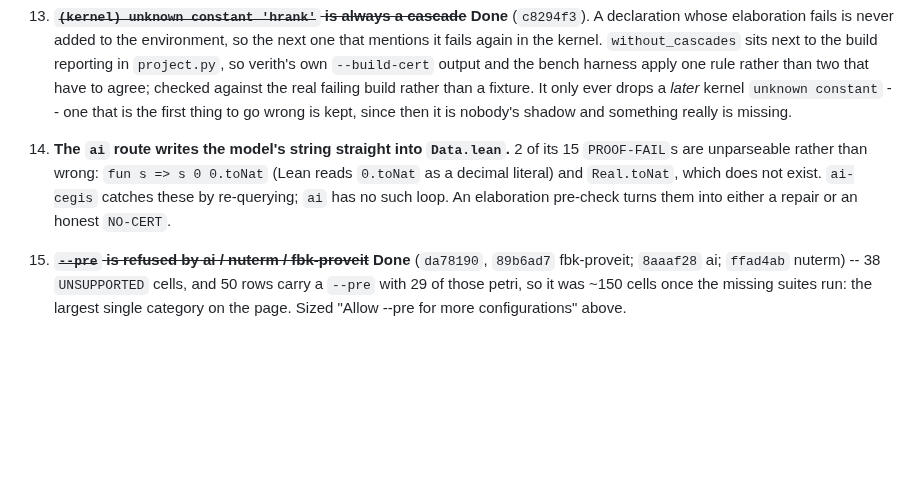
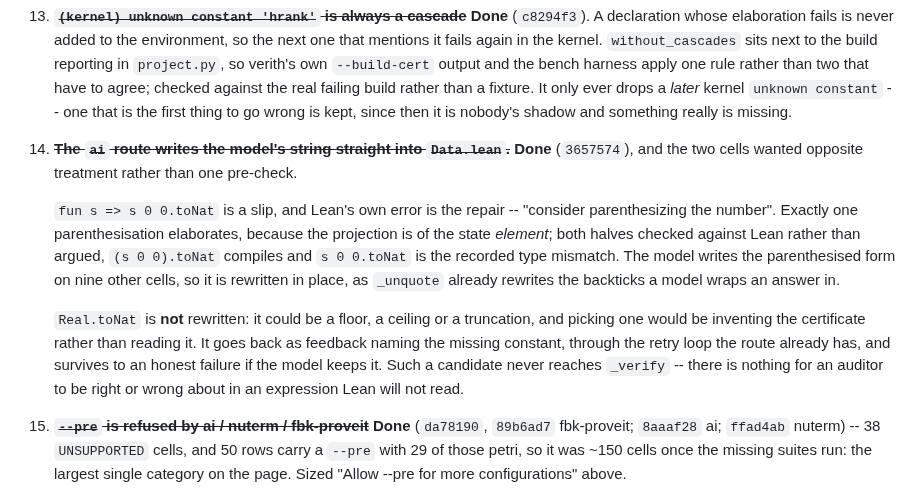
Before and after one commit to zeroth-research/reactive-modules, a Markdown page: TODO.md, the part around the change. Rendered like a GitHub page; blank space fills up the shorter version.

Commit message:
TODO: 14 is closed, as a repair and a refusal rather than one pre-check
The parenthesisation is mechanical and checked against Lean; the missing
constant is not, because rewriting it would be choosing a certificate
rather than reading one.

Co-Authored-By: Claude Opus 5 (1M context) <noreply@anthropic.com>
Claude-Session: https://claude.ai/code/session_01JGhSa8J1cFiLW911XRbj5F

```diff
--- a/TODO.md
+++ b/TODO.md
@@ -255,12 +255,26 @@ fail, and every `REFUTED` landed on a `truth=fails` row.
     `unknown constant` -- one that is the first thing to go wrong is kept,
     since then it is nobody's shadow and something really is missing.
 
-14. **The `ai` route writes the model's string straight into `Data.lean`.** 2
-    of its 15 `PROOF-FAIL`s are unparseable rather than wrong:
-    `fun s => s 0 0.toNat` (Lean reads `0.toNat` as a decimal literal) and
-    `Real.toNat`, which does not exist. `ai-cegis` catches these by
-    re-querying; `ai` has no such loop. An elaboration pre-check turns them
-    into either a repair or an honest `NO-CERT`.
+14. ~~**The `ai` route writes the model's string straight into
+    `Data.lean`.**~~ **Done** (`3657574`), and the two cells wanted opposite
+    treatment rather than one pre-check.
+
+    `fun s => s 0 0.toNat` is a slip, and Lean's own error is the repair --
+    "consider parenthesizing the number". Exactly one parenthesisation
+    elaborates, because the projection is of the state *element*; both
+    halves checked against Lean rather than argued, `(s 0 0).toNat`
+    compiles and `s 0 0.toNat` is the recorded type mismatch. The model
+    writes the parenthesised form on nine other cells, so it is rewritten in
+    place, as `_unquote` already rewrites the backticks a model wraps an
+    answer in.
+
+    `Real.toNat` is **not** rewritten: it could be a floor, a ceiling or a
+    truncation, and picking one would be inventing the certificate rather
+    than reading it. It goes back as feedback naming the missing constant,
+    through the retry loop the route already has, and survives to an honest
+    failure if the model keeps it. Such a candidate never reaches `_verify`
+    -- there is nothing for an auditor to be right or wrong about in an
+    expression Lean will not read.
 
 15. ~~**`--pre` is refused by ai / nuterm / fbk-proveit**~~ **Done**
     (`da78190`, `89b6ad7` fbk-proveit; `8aaaf28` ai; `ffad4ab` nuterm) -- 38
```
